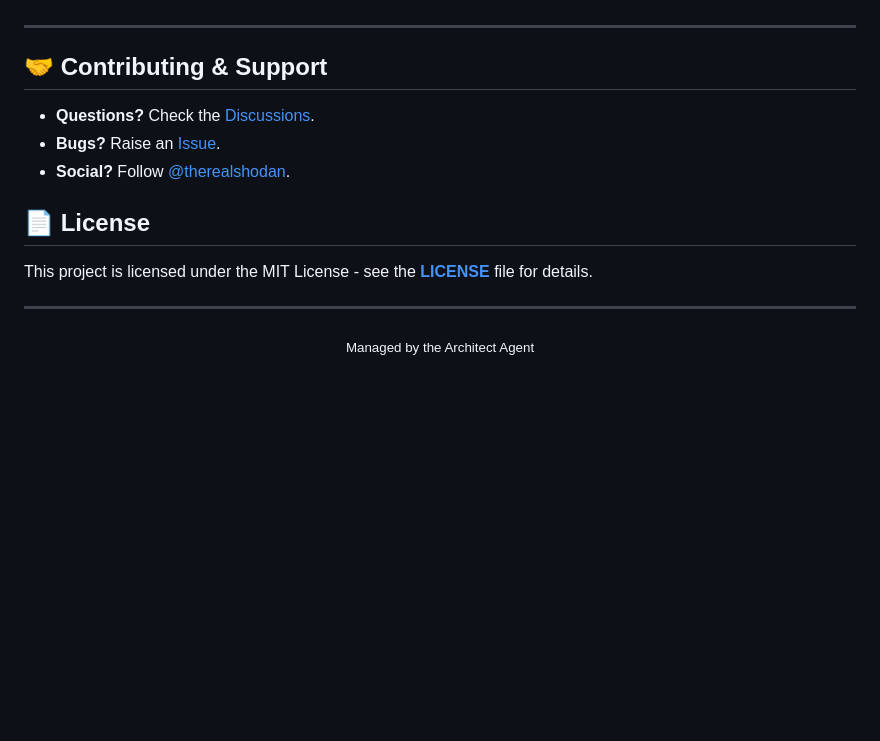
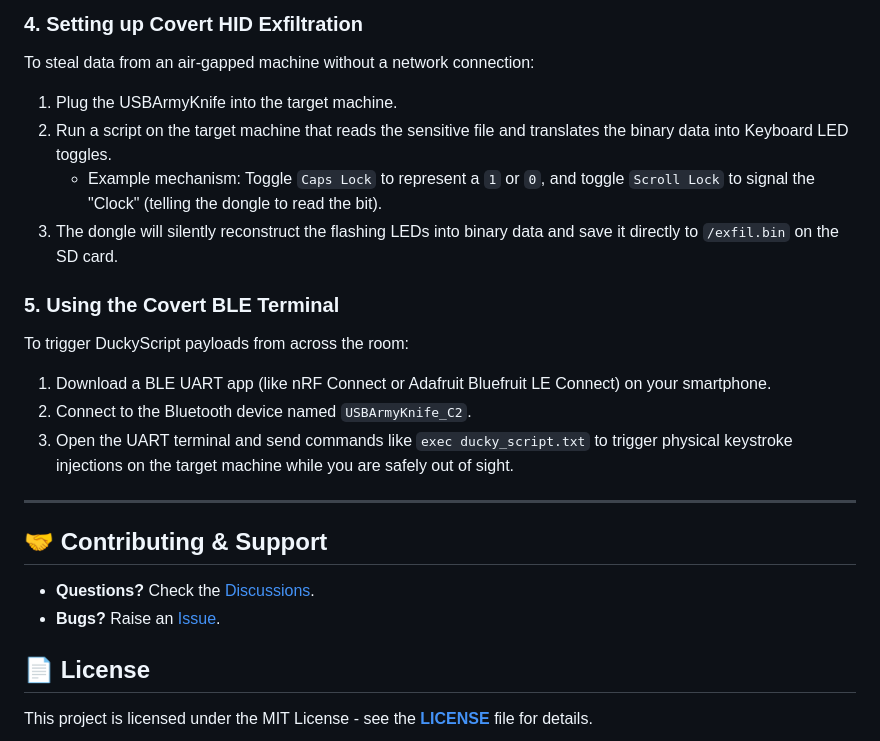
Before and after one commit to muylder/USBArmyKnife_PP_Tech_Version, a Markdown page: README.md, the part around one of its changes. GitHub-like rendering; blank space fills up the shorter version.

```diff
--- a/README.md
+++ b/README.md
@@ -80,3 +103,15 @@ We have reorganized the knowledge base to ensure clarity and accessibility.
+### 4. Setting up Covert HID Exfiltration
+To steal data from an air-gapped machine without a network connection:
+1. Plug the USBArmyKnife into the target machine.
+2. Run a script on the target machine that reads the sensitive file and translates the binary data into Keyboard LED toggles.
+   - Example mechanism: Toggle `Caps Lock` to represent a `1` or `0`, and toggle `Scroll Lock` to signal the "Clock" (telling the dongle to read the bit).
+3. The dongle will silently reconstruct the flashing LEDs into binary data and save it directly to `/exfil.bin` on the SD card.
+
+### 5. Using the Covert BLE Terminal
+To trigger DuckyScript payloads from across the room:
+1. Download a BLE UART app (like nRF Connect or Adafruit Bluefruit LE Connect) on your smartphone.
+2. Connect to the Bluetooth device named `USBArmyKnife_C2`.
+3. Open the UART terminal and send commands like `exec ducky_script.txt` to trigger physical keystroke injections on the target machine while you are safely out of sight.
 
 ---
 
@@ -84,14 +119,7 @@ We have reorganized the knowledge base to ensure clarity and accessibility.
 
 - **Questions?** Check the [Discussions](https://github.com/i-am-shodan/USBArmyKnife/discussions).
 - **Bugs?** Raise an [Issue](https://github.com/i-am-shodan/USBArmyKnife/issues).
-- **Social?** Follow [@therealshodan](https://twitter.com/therealshodan).
 
 ## 📄 License
 
 This project is licensed under the MIT License - see the **[LICENSE](LICENSE)** file for details.
-
----
-
-<div align="center">
-  <sub>Managed by the Architect Agent</sub>
-</div>
```
Also changed, not shown: other parts of README.md (+78 -55 lines).
